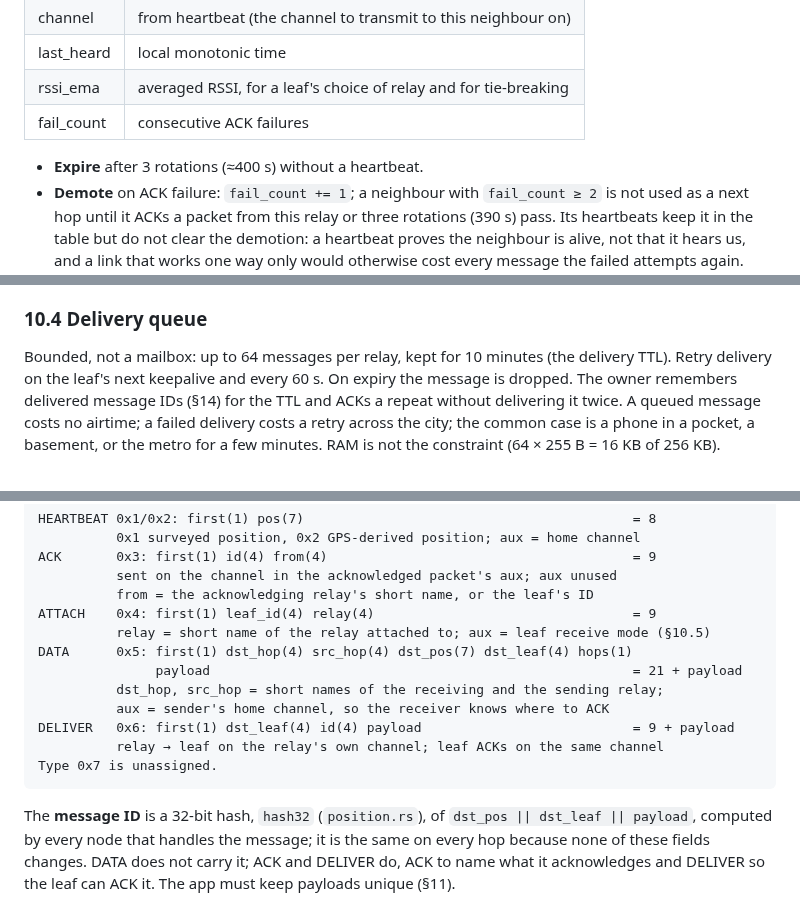
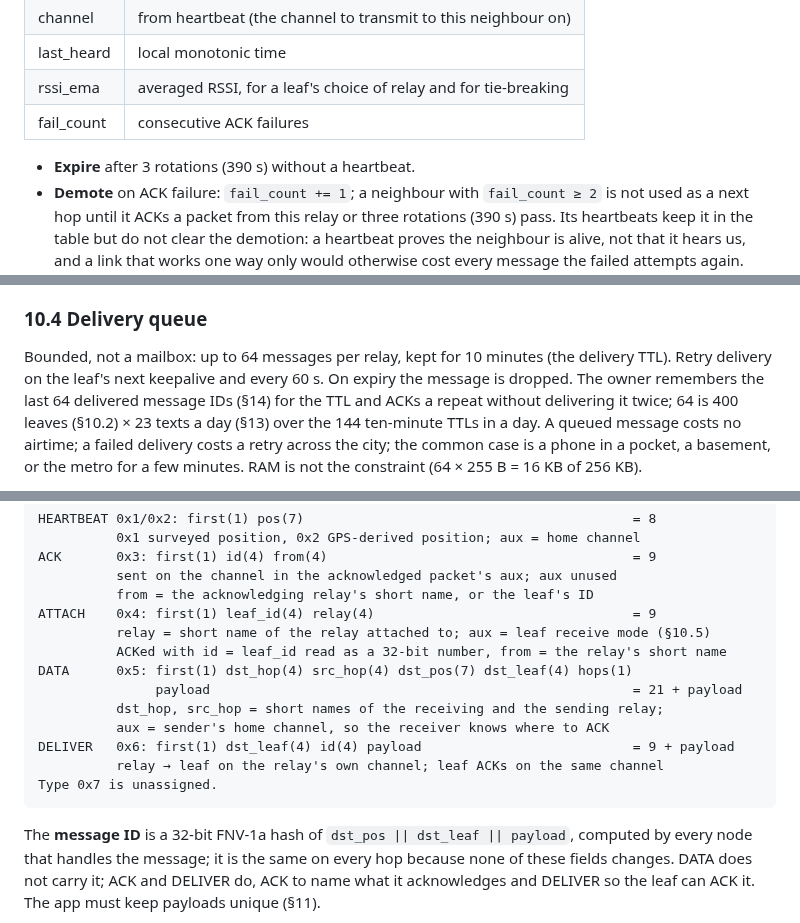
Before and after one commit to zond/bark, a Markdown page: docs/protocol.md, 3 parts joined by grey strips. Rendered like a GitHub page.

````diff
--- a/docs/protocol.md
+++ b/docs/protocol.md
@@ -300,7 +300,7 @@ Per node, up to 64 entries:
 | rssi_ema | averaged RSSI, for a leaf's choice of relay and for tie-breaking |
 | fail_count | consecutive ACK failures |
 
-- **Expire** after 3 rotations (≈400 s) without a heartbeat.
+- **Expire** after 3 rotations (390 s) without a heartbeat.
 - **Demote** on ACK failure: `fail_count += 1`; a neighbour with
   `fail_count ≥ 2` is not used as a next hop until it ACKs a packet from
   this relay or three rotations (390 s) pass. Its heartbeats keep it in
@@ -712,9 +713,10 @@ the leaf's ACK. Preamble length per the leaf's receive mode (§10.5).
 
 Bounded, not a mailbox: up to 64 messages per relay, kept for 10 minutes
 (the delivery TTL). Retry delivery on the leaf's next keepalive and every
-60 s. On expiry the message is dropped. The owner remembers delivered
-message IDs (§14) for the TTL and ACKs a repeat without delivering it
-twice. A
+60 s. On expiry the message is dropped. The owner remembers the last 64
+delivered message IDs (§14) for the TTL and ACKs a repeat without
+delivering it twice; 64 is 400 leaves (§10.2) × 23 texts a day (§13) over
+the 144 ten-minute TTLs in a day. A
 queued message costs no airtime; a failed delivery costs a retry across
 the city; the common case is a phone in a pocket, a basement, or the metro
 for a few minutes. RAM is not the constraint (64 × 255 B = 16 KB of 256 KB).
@@ -871,6 +873,7 @@ ACK       0x3: first(1) id(4) from(4)                                       = 9
           from = the acknowledging relay's short name, or the leaf's ID
 ATTACH    0x4: first(1) leaf_id(4) relay(4)                                 = 9
           relay = short name of the relay attached to; aux = leaf receive mode (§10.5)
+          ACKed with id = leaf_id read as a 32-bit number, from = the relay's short name
 DATA      0x5: first(1) dst_hop(4) src_hop(4) dst_pos(7) dst_leaf(4) hops(1)
                payload                                                      = 21 + payload
           dst_hop, src_hop = short names of the receiving and the sending relay;
@@ -880,7 +883,7 @@ DELIVER   0x6: first(1) dst_leaf(4) id(4) payload                           = 9
 Type 0x7 is unassigned.
 ```
 
-The **message ID** is a 32-bit hash, `hash32` (`position.rs`), of
+The **message ID** is a 32-bit FNV-1a hash of
 `dst_pos || dst_leaf || payload`, computed
 by every node that handles the message; it is the same on every hop
 because none of these fields changes. DATA does not carry it; ACK and
````
Also changed, not shown: other parts of docs/protocol.md (+26 -24 lines), docs/roadmap.md (+1 -1 lines).
